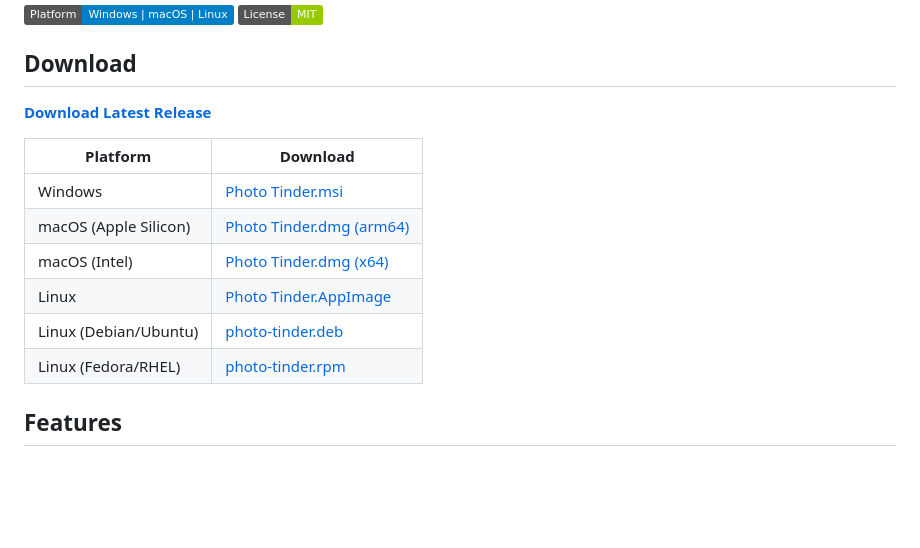
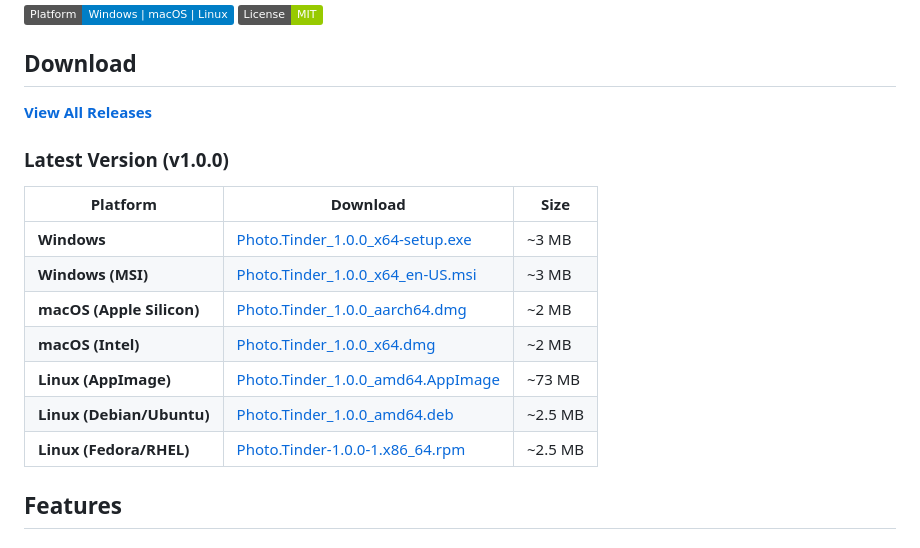
Before and after one commit to relaxis/photo-tinder-desktop, a Markdown page: README.md, the part around the change. Rendered like a GitHub page; badges without logos; blank space fills up the shorter version.

Commit message:
Update README with direct download links
🤖 Generated with [Claude Code](https://claude.com/claude-code)

Co-Authored-By: Claude Opus 4.5 <noreply@anthropic.com>

```diff
--- a/README.md
+++ b/README.md
@@ -7,16 +7,19 @@ A fast, keyboard-driven desktop app for triaging and ranking large photo collect
 
 ## Download
 
-**[Download Latest Release](https://github.com/relaxis/photo-tinder-desktop/releases/latest)**
+**[View All Releases](https://github.com/relaxis/photo-tinder-desktop/releases)**
 
-| Platform | Download |
-|----------|----------|
-| Windows | [Photo Tinder.msi](https://github.com/relaxis/photo-tinder-desktop/releases/latest) |
-| macOS (Apple Silicon) | [Photo Tinder.dmg (arm64)](https://github.com/relaxis/photo-tinder-desktop/releases/latest) |
-| macOS (Intel) | [Photo Tinder.dmg (x64)](https://github.com/relaxis/photo-tinder-desktop/releases/latest) |
-| Linux | [Photo Tinder.AppImage](https://github.com/relaxis/photo-tinder-desktop/releases/latest) |
-| Linux (Debian/Ubuntu) | [photo-tinder.deb](https://github.com/relaxis/photo-tinder-desktop/releases/latest) |
-| Linux (Fedora/RHEL) | [photo-tinder.rpm](https://github.com/relaxis/photo-tinder-desktop/releases/latest) |
+### Latest Version (v1.0.0)
+
+| Platform | Download | Size |
+|----------|----------|------|
+| **Windows** | [Photo.Tinder_1.0.0_x64-setup.exe](https://github.com/relaxis/photo-tinder-desktop/releases/download/v1.0.0/Photo.Tinder_1.0.0_x64-setup.exe) | ~3 MB |
+| **Windows (MSI)** | [Photo.Tinder_1.0.0_x64_en-US.msi](https://github.com/relaxis/photo-tinder-desktop/releases/download/v1.0.0/Photo.Tinder_1.0.0_x64_en-US.msi) | ~3 MB |
+| **macOS (Apple Silicon)** | [Photo.Tinder_1.0.0_aarch64.dmg](https://github.com/relaxis/photo-tinder-desktop/releases/download/v1.0.0/Photo.Tinder_1.0.0_aarch64.dmg) | ~2 MB |
+| **macOS (Intel)** | [Photo.Tinder_1.0.0_x64.dmg](https://github.com/relaxis/photo-tinder-desktop/releases/download/v1.0.0/Photo.Tinder_1.0.0_x64.dmg) | ~2 MB |
+| **Linux (AppImage)** | [Photo.Tinder_1.0.0_amd64.AppImage](https://github.com/relaxis/photo-tinder-desktop/releases/download/v1.0.0/Photo.Tinder_1.0.0_amd64.AppImage) | ~73 MB |
+| **Linux (Debian/Ubuntu)** | [Photo.Tinder_1.0.0_amd64.deb](https://github.com/relaxis/photo-tinder-desktop/releases/download/v1.0.0/Photo.Tinder_1.0.0_amd64.deb) | ~2.5 MB |
+| **Linux (Fedora/RHEL)** | [Photo.Tinder-1.0.0-1.x86_64.rpm](https://github.com/relaxis/photo-tinder-desktop/releases/download/v1.0.0/Photo.Tinder-1.0.0-1.x86_64.rpm) | ~2.5 MB |
 
 ## Features
 
```
